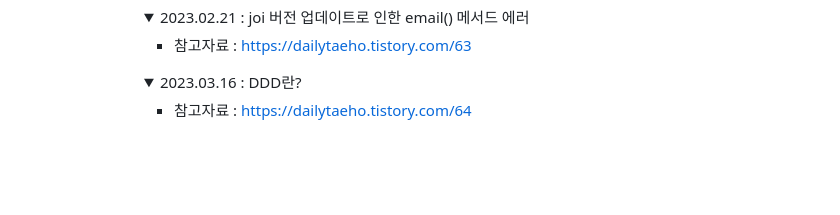
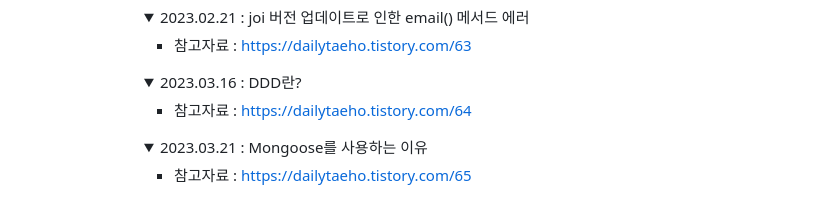
Before and after one commit to TAETAEHO/Algorithm_practice, a Markdown page: README.md, the part around one of its changes. Rendered like a GitHub page; folded sections open; blank space fills up the shorter version.

Commit message:
add : reason for using mongoose

```diff
--- a/README.md
+++ b/README.md
@@ -693,4 +693,9 @@
 
         </details>
 
+        <details>
+          <summary>2023.03.21 : Mongoose를 사용하는 이유</summary>
+
+        - 참고자료 : https://dailytaeho.tistory.com/65
+
         </details>
```
Also changed, not shown: other parts of README.md (+2 -0 lines).
